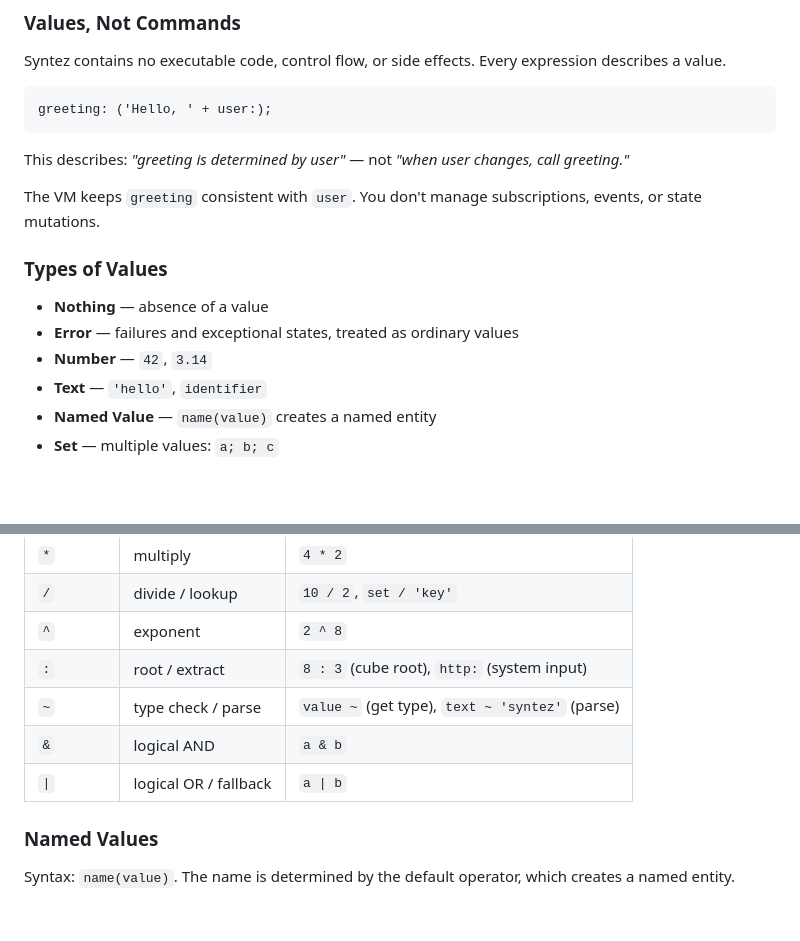
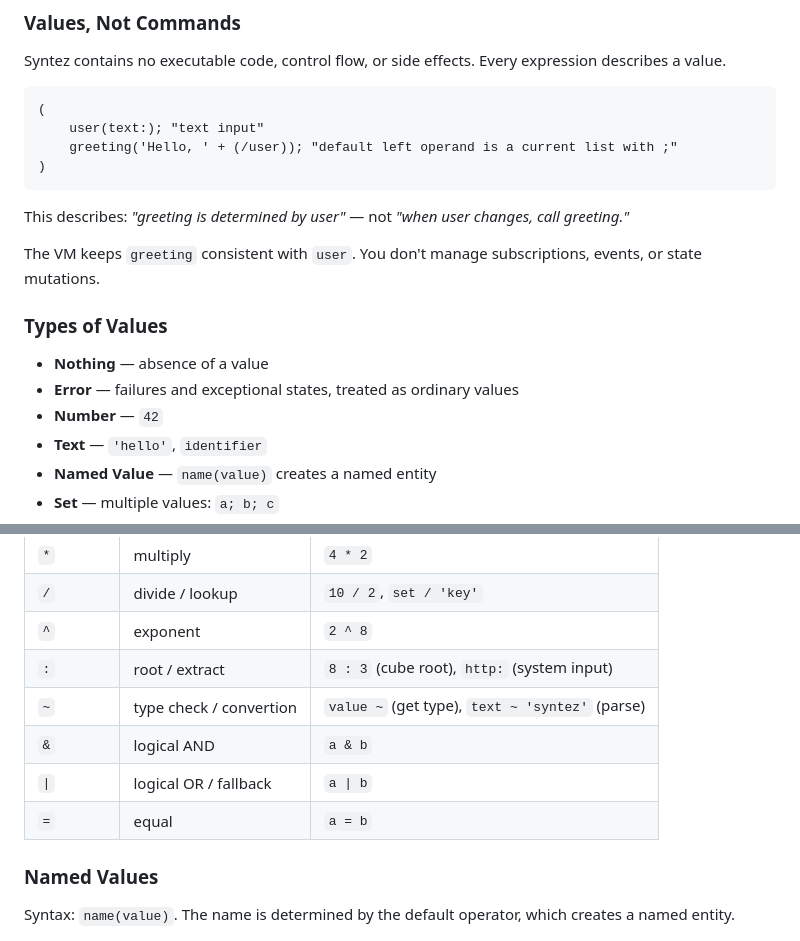
Before and after one commit to 2016kolyn2016-byte/syntez, a Markdown page: README.md, 2 parts joined by grey strips. Drawn GitHub-style; blank space fills up the shorter version.

Commit message:
Fix formatting and clarify error handling example

````diff
--- a/README.md
+++ b/README.md
@@ -28,7 +28,10 @@ You do not manually subscribe to changes, trigger recalculation, update the scre
 Syntez contains no executable code, control flow, or side effects. Every expression describes a value.
 
 ```syntez
-greeting: ('Hello, ' + user:);
+(
+    user(text:); "text input"
+    greeting('Hello, ' + (/user)); "default left operand is a current list with ;"
+)
 ```
 
 This describes: *"greeting is determined by user"* — not *"when user changes, call greeting."*
@@ -39,7 +42,7 @@ The VM keeps `greeting` consistent with `user`. You don't manage subscriptions,
 
 - **Nothing** — absence of a value
 - **Error** — failures and exceptional states, treated as ordinary values
-- **Number** — `42`, `3.14`
+- **Number** — `42`
 - **Text** — `'hello'`, `identifier`
 - **Named Value** — `name(value)` creates a named entity
 - **Set** — multiple values: `a; b; c`
@@ -57,9 +60,10 @@ Eight operators. Semantics depend on operand types:
 | `/` | divide / lookup | `10 / 2`, `set / 'key'` |
 | `^` | exponent | `2 ^ 8` |
 | `:` | root / extract | `8 : 3` (cube root), `http:` (system input) |
-| `~` | type check / parse | `value ~` (get type), `text ~ 'syntez'` (parse) |
+| `~` | type check / convertion | `value ~` (get type), `text ~ 'syntez'` (parse) |
 | `&` | logical AND | `a & b` |
 | `\|` | logical OR / fallback | `a \| b` |
+| `=` | equal | `a = b` |
 
 ### Named Values
 
````
Also changed, not shown: other parts of README.md (+1 -1 lines).
